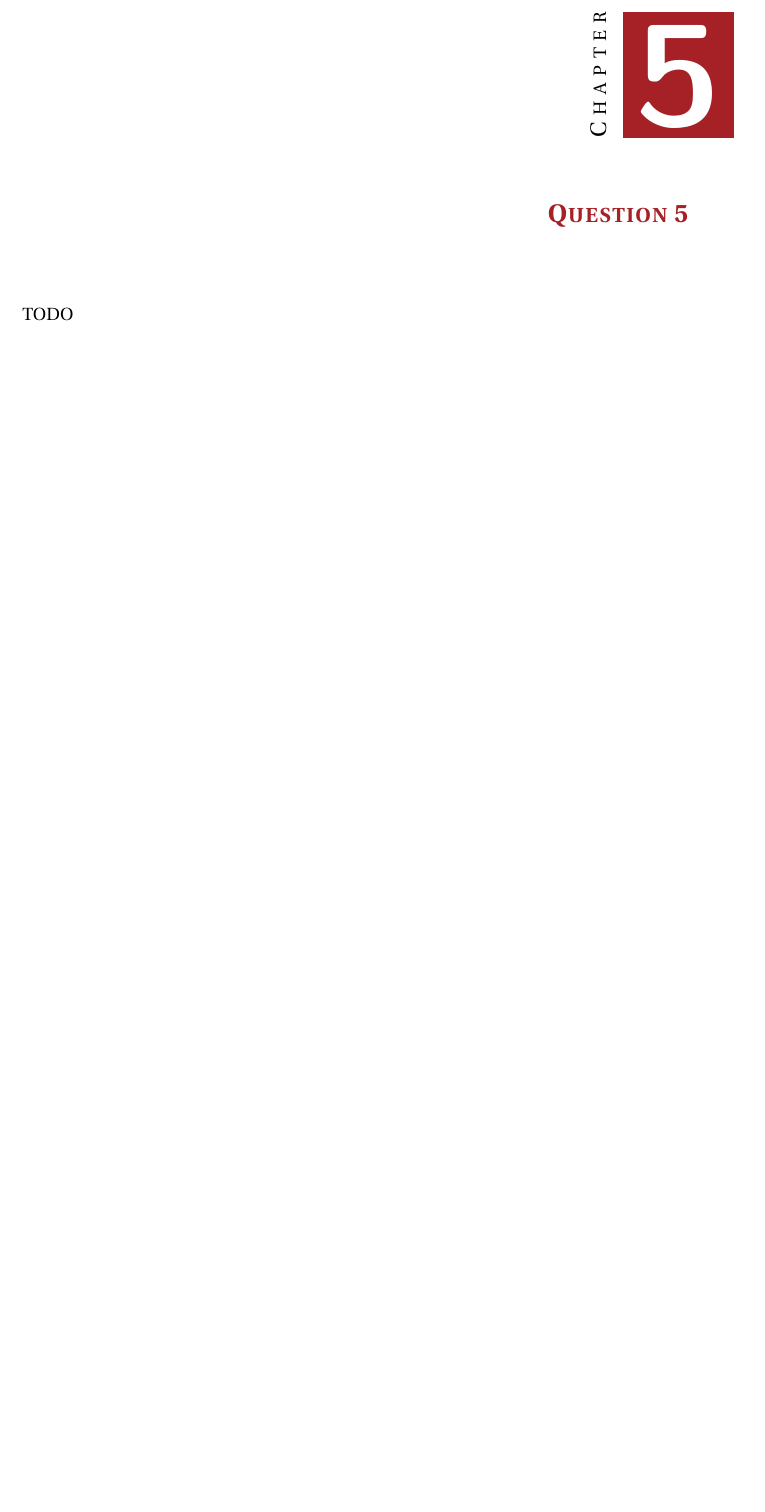
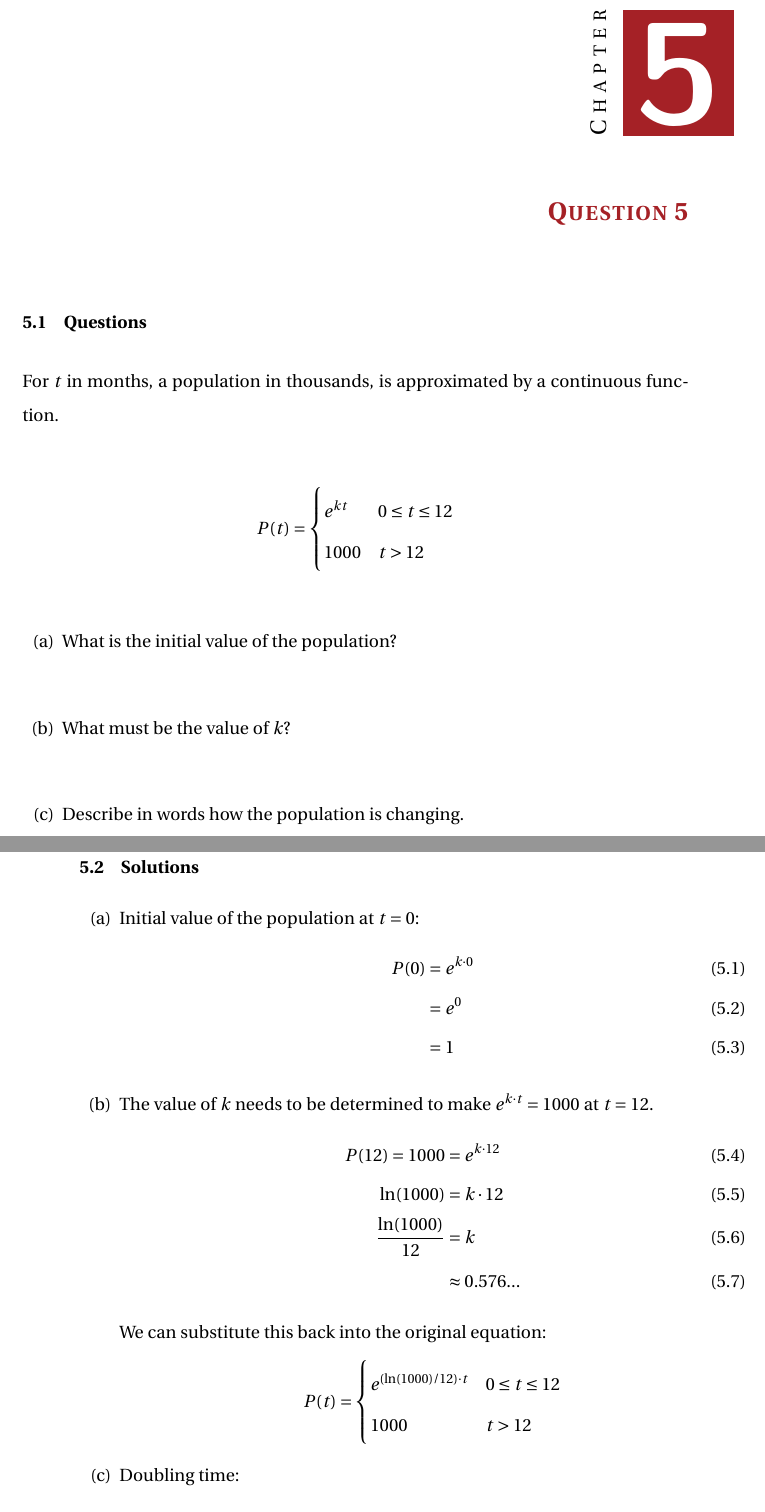
Before and after one commit to carneekiNET/math135-assignment-1, a LaTeX book (Assignments.tex, which reads solutions/q5/sol.tex): part of page 19 of 19 before the commit and two parts of pages 19 and 20 of 21 after it, the two joined at a grey line, cut so that both start at the same text, the shorter picture padded with empty space. Compiled offline with pdfLaTeX.

Commit message:
question 5 done. assignment finished! :D

```diff
--- a/solutions/q5/sol.tex
+++ b/solutions/q5/sol.tex
@@ -1,2 +1,49 @@
 \chapter{Question 5}
-TODO
+\section{Questions}
+For $t$ in months, a population in thousands, is approximated by a continuous
+function. \\
+\[
+P(t) =
+\begin{cases}
+  e^{kt} & 0 \leq t \leq 12 \\
+  1000   & t > 12
+\end{cases}
+\]
+\begin{enumerate}
+  \item What is the initial value of the population?
+  \item What must be the value of $k$?
+  \item Describe in words how the population is changing.
+\end{enumerate}
+
+\section{Solutions}
+\begin{enumerate}
+  \item Initial value of the population at $t=0$:
+  \begin{align}
+    P(0) &= e^{k \cdot 0} \\
+         &= e^0 \\
+         &= 1
+  \end{align}
+  \item The value of $k$ needs to be determined to make $e^{k \cdot t}=1000$ at
+  $t=12$.
+  \begin{align}
+    P(12) = 1000 &= e^{k \cdot 12} \\
+    \ln(1000) &= k \cdot 12 \\
+    \frac{\ln(1000)}{12} &= k \\
+      &\approx 0.576...
+  \end{align}
+  We can substitute this back into the original equation:
+  \[
+  P(t) =
+  \begin{cases}
+    e^{ (\ln(1000)/12)\cdot t} & 0 \leq t \leq 12 \\
+    1000   & t > 12
+  \end{cases}
+  \]
+  \item Doubling time:
+  \begin{align}
+    2 &= e^{ (\ln(1000)/12)\cdot t} \\
+    \ln(2) &= (\ln(1000)/12)\cdot t \\
+    \frac{\ln(2)}{(\ln(1000)/12)} &= t \\
+    \frac{12\ln(2)}{\ln(1000)} &= t \\
+    t &\approx 1.2 \text{months}
+  \end{align}
@@ -2,0 +62,3 @@ TODO
+  \label{fig:q5plot}
+  \end{figure}
+\end{enumerate}
```
Also changed, not shown: solutions/q5/q5plot.png (added), solutions/q5/sol.tex (12 more changed lines).
